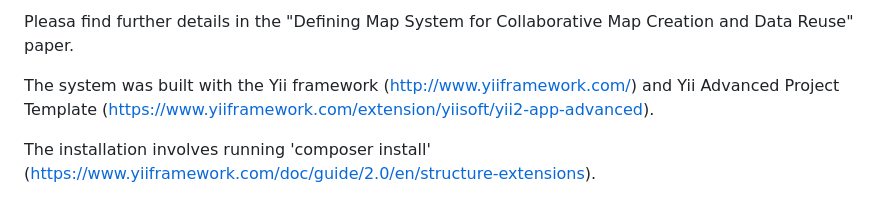
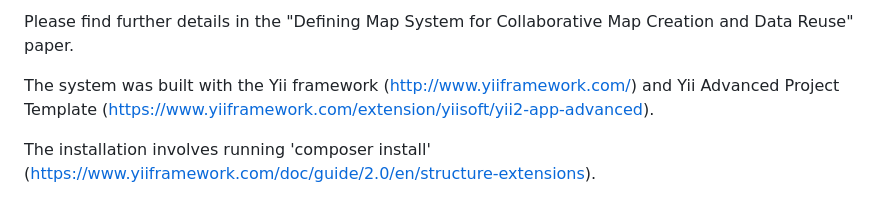
Before and after one commit to junranlei/definingmomentsmap, a Markdown page: README.md, the part around one of its changes. GitHub-like rendering.

```diff
--- a/README.md
+++ b/README.md
@@ -16,5 +16,5 @@ The component diagram below illustrates the connections between the map, places,
 
-Pleasa find further details in the "Defining Map System for Collaborative Map Creation and Data Reuse" paper.
+Please find further details in the "Defining Map System for Collaborative Map Creation and Data Reuse" paper.
 
 The system was built with the Yii framework (http://www.yiiframework.com/) and Yii Advanced Project Template (https://www.yiiframework.com/extension/yiisoft/yii2-app-advanced).
 
```
Also changed, not shown: other parts of README.md (+6 -4 lines).
